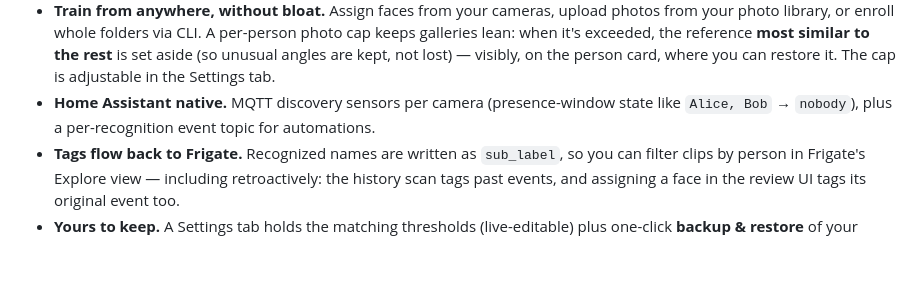
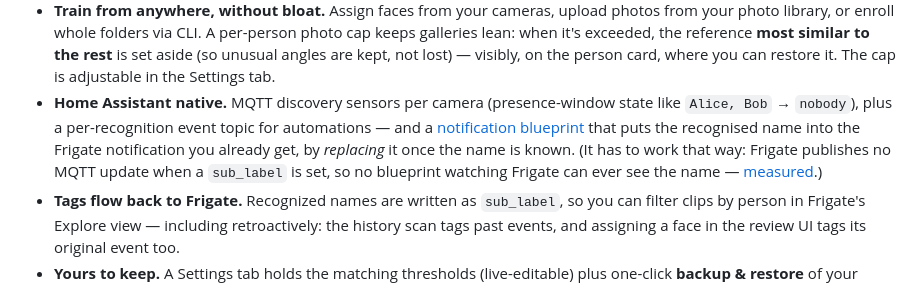
Before and after one commit to SkyTechNerds/faceid, a Markdown page: README.md, the part around the change. Drawn GitHub-style; blank space fills up the shorter version.

Commit message:
Mention the notification blueprint in the feature list
The blueprint had a section of its own but was missing from the list at the top,
which is the part people actually read. Includes the reason it must work by
replacing the notification rather than by watching Frigate.

```diff
--- a/README.md
+++ b/README.md
@@ -27,7 +27,11 @@ built because Frigate's built-in face recognition UX didn't cut it:
   aside (so unusual angles are kept, not lost) — visibly, on the person card, where you
   can restore it. The cap is adjustable in the Settings tab.
 - **Home Assistant native.** MQTT discovery sensors per camera (presence-window state like
-  `Alice, Bob` → `nobody`), plus a per-recognition event topic for automations.
+  `Alice, Bob` → `nobody`), plus a per-recognition event topic for automations — and a
+  [notification blueprint](blueprints/faceid-name-the-person.yaml) that puts the recognised
+  name into the Frigate notification you already get, by *replacing* it once the name is
+  known. (It has to work that way: Frigate publishes no MQTT update when a `sub_label` is
+  set, so no blueprint watching Frigate can ever see the name — [measured](#getting-the-name-into-your-frigate-notification).)
 - **Tags flow back to Frigate.** Recognized names are written as `sub_label`, so you can
   filter clips by person in Frigate's Explore view — including retroactively: the history
   scan tags past events, and assigning a face in the review UI tags its original event too.
```
